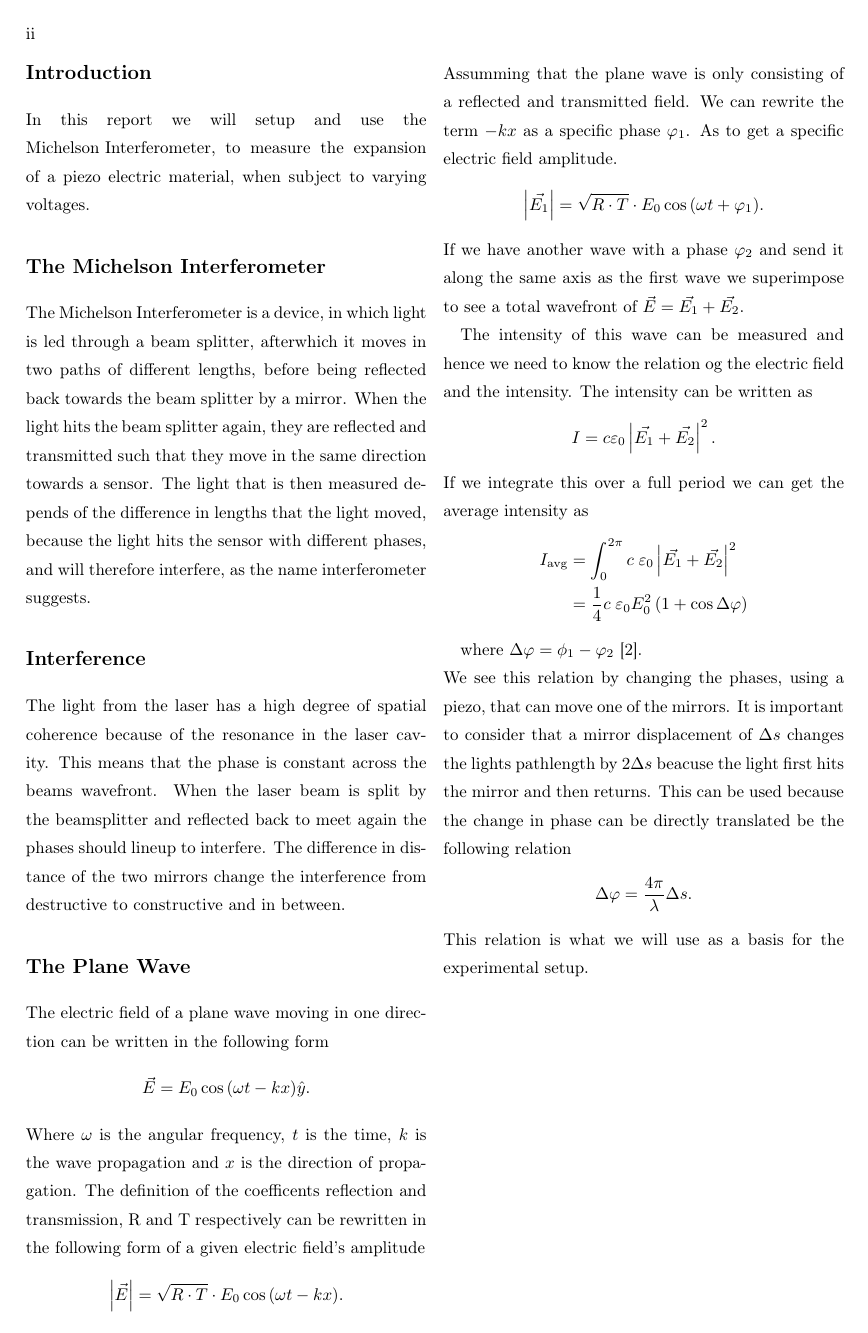
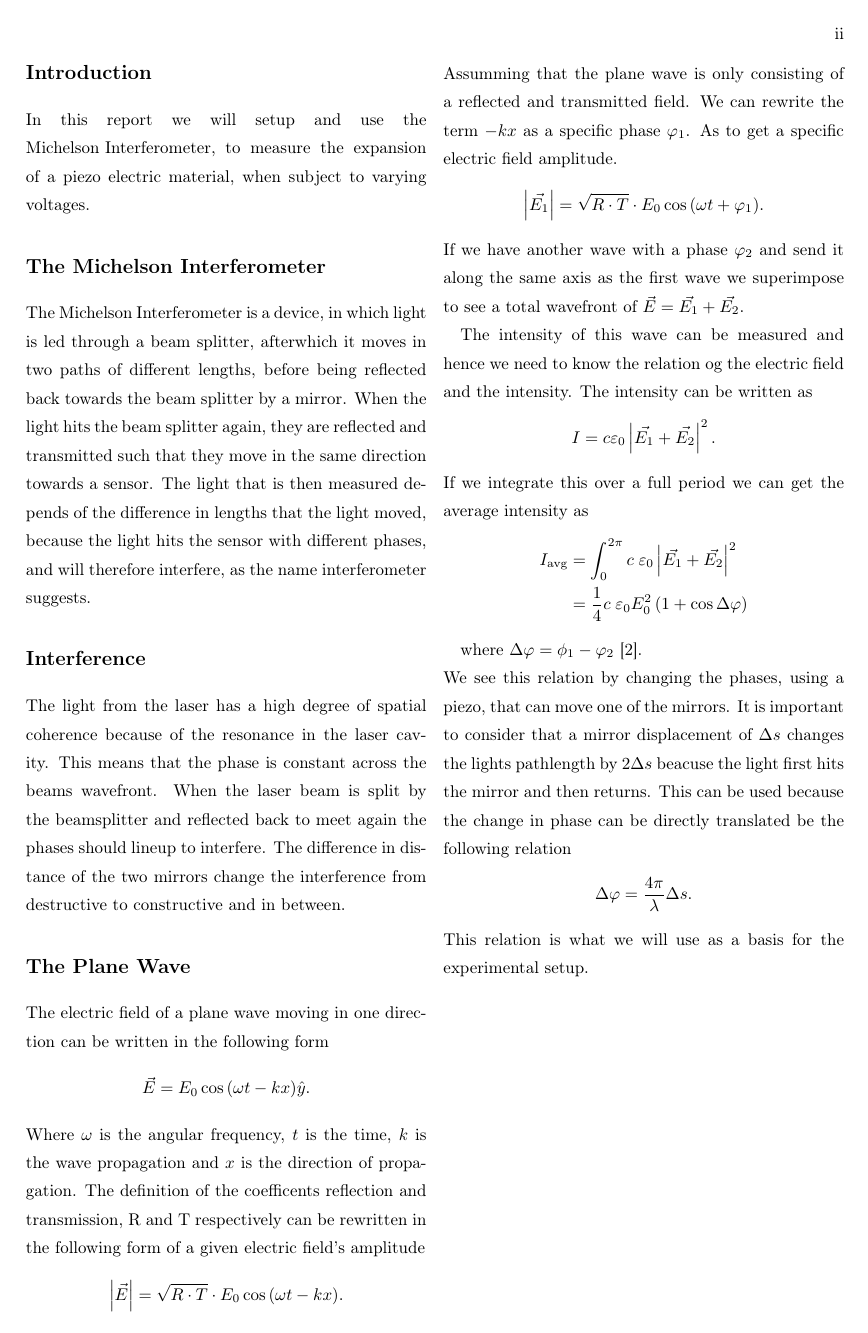
Before and after one commit to Emiliuhre/Labgruppe-Eksperimentiel-Fysik-2, a LaTeX thesis (Exercise 2/Rapport/main.tex): page 2 of 11. Compiled offline with pdfLaTeX.

Commit message:
argument 'oneside' for memoir to tell it that we dont want to print as book

```diff
--- a/Exercise 2/Rapport/main.tex
+++ b/Exercise 2/Rapport/main.tex
@@ -1,4 +1,4 @@
-\documentclass[a4paper,twocolumn,article]{memoir}
+\documentclass[a4paper,twocolumn,article,oneside]{memoir}
 \input{../../preamble.tex}
 \title{Experimental Physics 2 \\Exercise 2: The Michelson Interferometer}
 \author{William Rokkjær \and Emil Jensen \and Mathias Møller}
```
